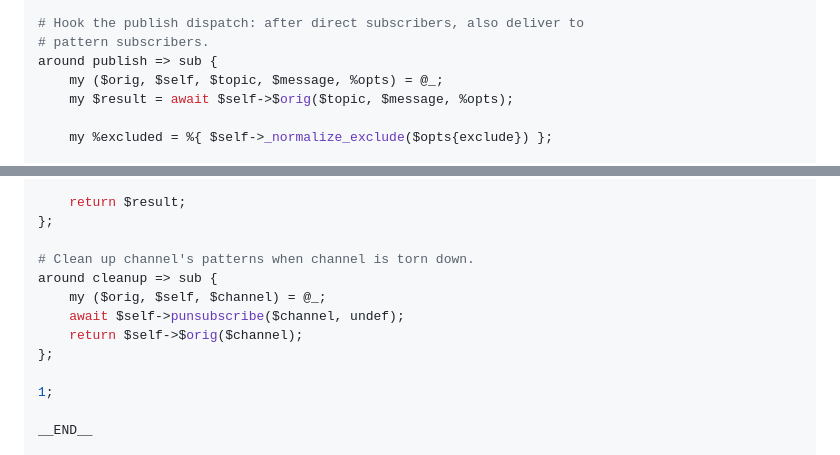
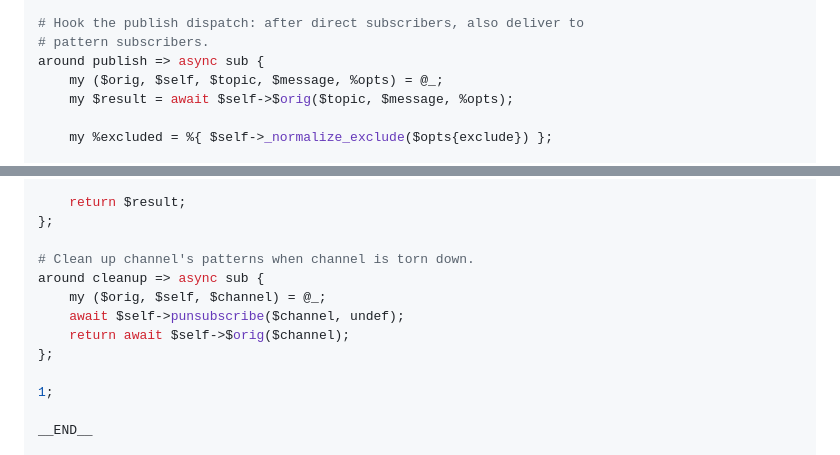
Before and after one commit to jjn1056/PAGI-Middleware-Channels, a Markdown page: docs/plans/2026-04-16-backend-capability-roles-design.md, 2 parts joined by grey strips. Drawn GitHub-style.

```diff
--- a/docs/plans/2026-04-16-backend-capability-roles-design.md
+++ b/docs/plans/2026-04-16-backend-capability-roles-design.md
@@ -2685,7 +2685,7 @@ requires qw(
 
 # Hook the publish dispatch: after direct subscribers, also deliver to
 # pattern subscribers.
-around publish => sub {
+around publish => async sub {
     my ($orig, $self, $topic, $message, %opts) = @_;
     my $result = await $self->$orig($topic, $message, %opts);
 
@@ -2714,10 +2714,10 @@ around publish => sub {
 };
 
 # Clean up channel's patterns when channel is torn down.
-around cleanup => sub {
+around cleanup => async sub {
     my ($orig, $self, $channel) = @_;
     await $self->punsubscribe($channel, undef);
-    return $self->$orig($channel);
+    return await $self->$orig($channel);
 };
 
 1;
```
Also changed, not shown: other parts of docs/plans/2026-04-16-backend-capability-roles-design.md (+8 -8 lines).
